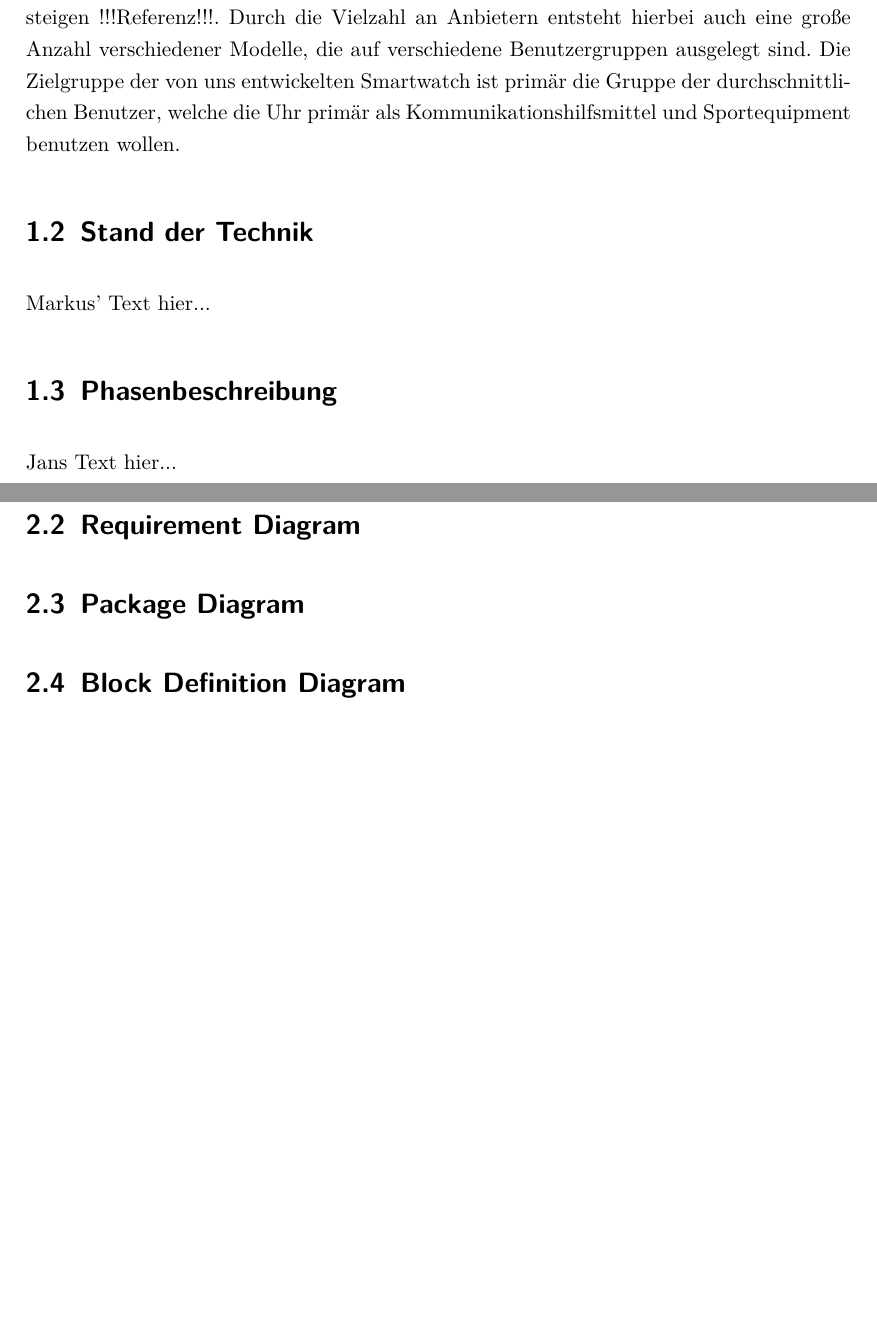
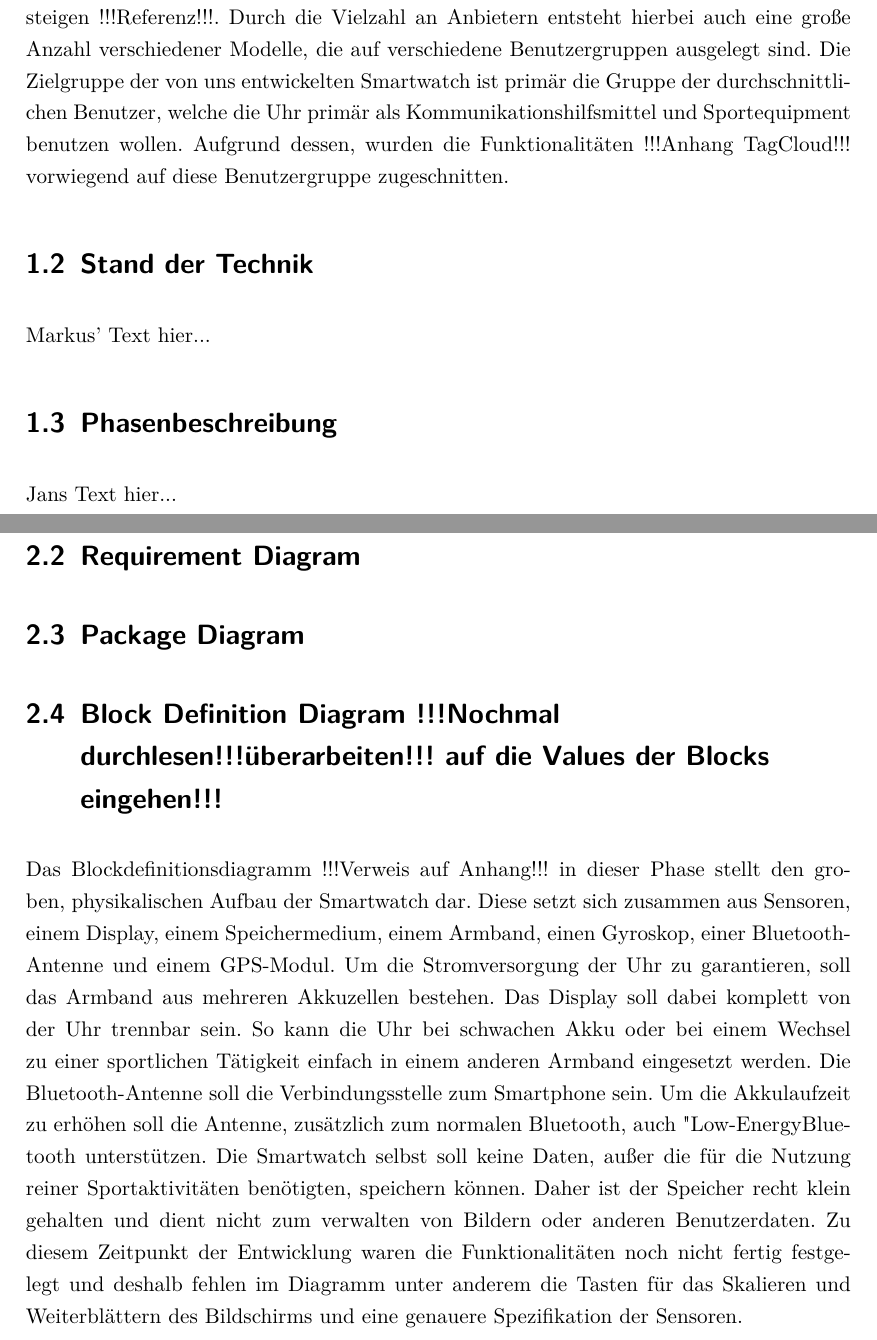
Before and after one commit to Jank1310/sysml-projekt, a LaTeX document (document.tex, which reads Inhalt/01Einleitung.tex, Inhalt/02Phase_1.tex): two parts of pages 4 and 5 of 11, joined at a grey line, cut so that both start at the same text, the shorter picture padded with empty space. Compiled offline with pdfLaTeX; an older LaTeX class or package is replaced by its successor.

Commit message:
phase1_blockDefinitionDiagram first attempt

```diff
--- a/Inhalt/01Einleitung.tex
+++ b/Inhalt/01Einleitung.tex
@@ -2,7 +2,7 @@
 
 \section{Motivation}
 Matthias' Text hier...\\
-Den Absatzzahlen von 2014 nach zu Urteilen, ist der Markt für Smartwatches stetig am steigen !!!Referenz!!!. Durch die Vielzahl an Anbietern entsteht hierbei auch eine große Anzahl verschiedener Modelle, die auf verschiedene Benutzergruppen ausgelegt sind. Die Zielgruppe der von uns entwickelten Smartwatch ist primär die Gruppe der durchschnittlichen Benutzer, welche die Uhr primär als Kommunikationshilfsmittel und Sportequipment benutzen wollen.
+Den Absatzzahlen von 2014 nach zu Urteilen, ist der Markt für Smartwatches stetig am steigen !!!Referenz!!!. Durch die Vielzahl an Anbietern entsteht hierbei auch eine große Anzahl verschiedener Modelle, die auf verschiedene Benutzergruppen ausgelegt sind. Die Zielgruppe der von uns entwickelten Smartwatch ist primär die Gruppe der durchschnittlichen Benutzer, welche die Uhr primär als Kommunikationshilfsmittel und Sportequipment benutzen wollen. Aufgrund dessen, wurden die Funktionalitäten !!!Anhang TagCloud!!! vorwiegend auf diese Benutzergruppe zugeschnitten.
 
 \section{Stand der Technik}
 Markus' Text hier...
--- a/Inhalt/02Phase_1.tex
+++ b/Inhalt/02Phase_1.tex
@@ -7,4 +7,6 @@ Text Phase 1 kommt hier...
 
 \section{Package Diagram}
 
-\section{Block Definition Diagram}
+\section{Block Definition Diagram !!!Nochmal durchlesen!!!überarbeiten!!! auf die Values der Blocks eingehen!!!}
+Das Blockdefinitionsdiagramm !!!Verweis auf Anhang!!! in dieser Phase stellt den groben, physikalischen Aufbau der Smartwatch dar. Diese setzt sich zusammen aus Sensoren, einem Display, einem Speichermedium, einem Armband, einen Gyroskop, einer Bluetooth-Antenne und einem GPS-Modul. Um die Stromversorgung der Uhr zu garantieren, soll das Armband aus mehreren Akkuzellen bestehen. Das Display soll dabei komplett von der Uhr trennbar sein. So kann die Uhr bei schwachen Akku oder bei einem Wechsel zu einer sportlichen Tätigkeit einfach in einem anderen Armband eingesetzt werden. Die Bluetooth-Antenne soll die Verbindungsstelle zum Smartphone sein. Um die Akkulaufzeit zu erhöhen soll die Antenne, zusätzlich zum normalen Bluetooth, auch "Low-Energy" -Bluetooth unterstützen. Die Smartwatch selbst soll keine Daten, außer die für die Nutzung reiner Sportaktivitäten benötigten, speichern können. Daher ist der Speicher recht klein gehalten und dient nicht zum verwalten von Bildern oder anderen Benutzerdaten.
+Zu diesem Zeitpunkt der Entwicklung waren die Funktionalitäten noch nicht fertig festgelegt und deshalb fehlen im Diagramm unter anderem die Tasten für das Skalieren und Weiterblättern des Bildschirms und eine genauere Spezifikation der Sensoren.
```
Also changed, not shown: Inhalt/03Phase_2.tex (+1 -1 lines), Inhalt/02Phase_1.tex (2 more changed lines).
